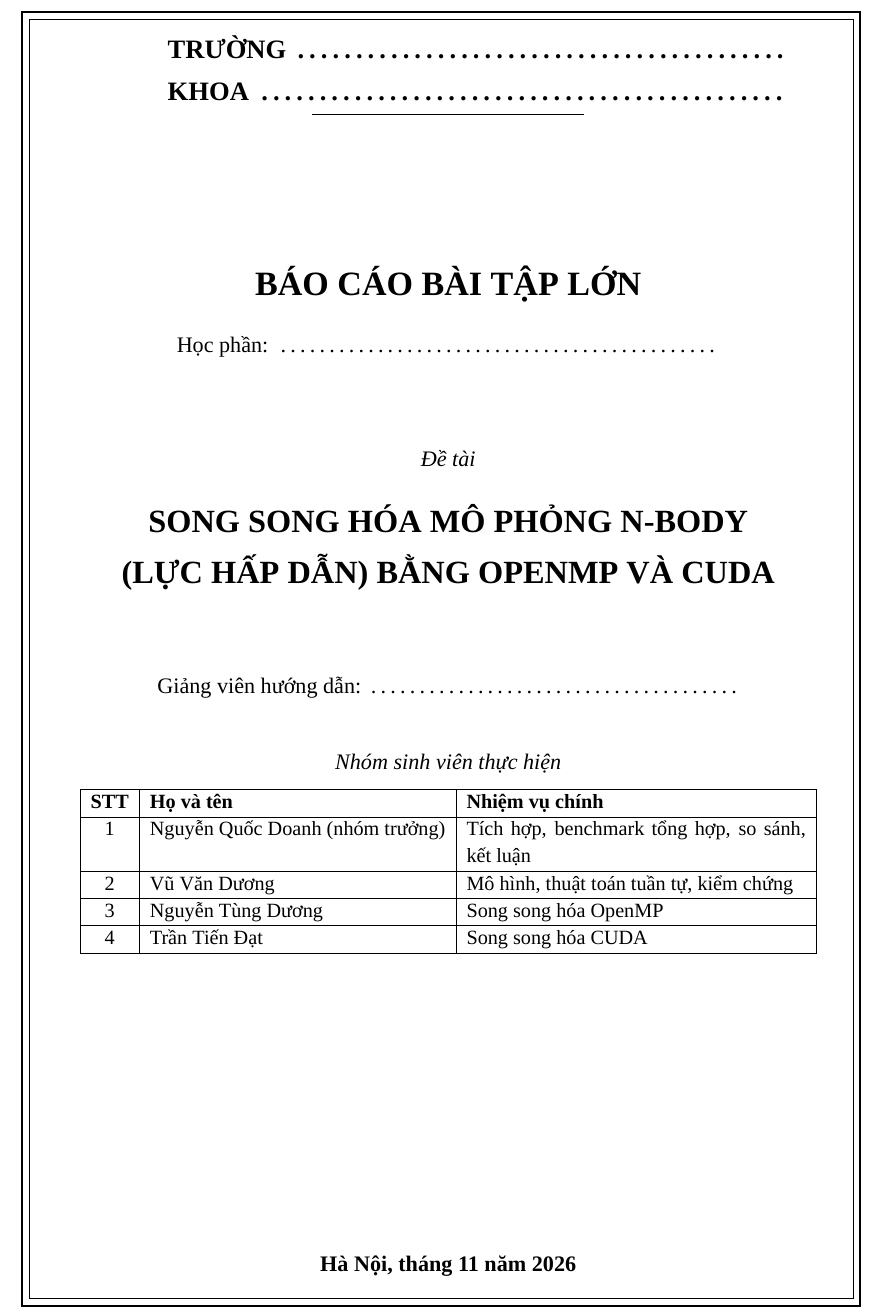
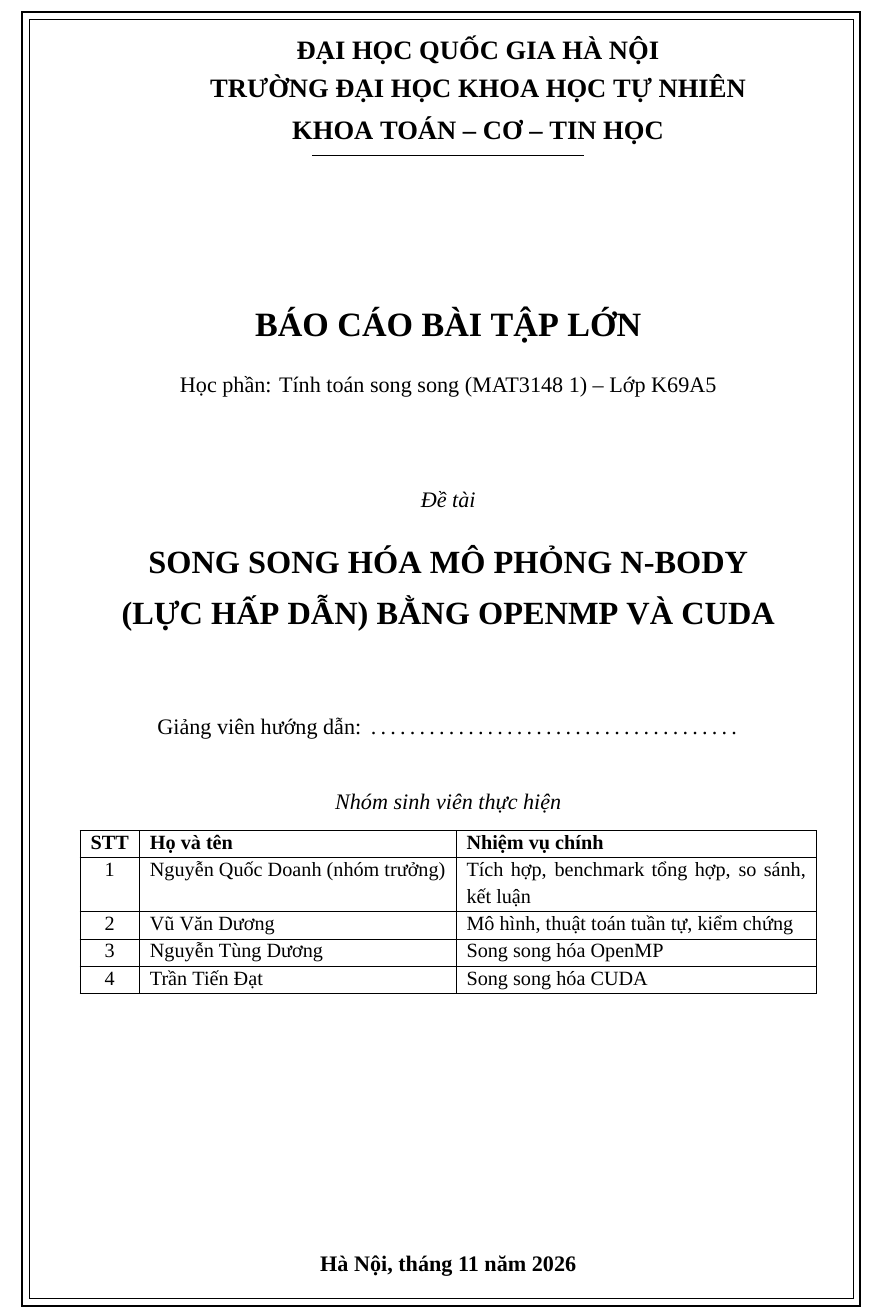
Before and after one commit to doanh9a246-afk/motcongmotbangmay, a LaTeX document (bao_cao/latex/bao_cao.tex): part of page 1 of 47, cut at the place of the change. Compiled offline with XeLaTeX; a missing font is replaced by an installed copy or a similar font.

Commit message:
Trang bia: truong, khoa, hoc phan MAT3148 1, lop K69A5
Co-Authored-By: Claude Opus 5.5 <noreply@anthropic.com>

```diff
--- a/bao_cao/latex/bao_cao.tex
+++ b/bao_cao/latex/bao_cao.tex
@@ -4,9 +4,9 @@
 \usepackage[fontsize=13pt]{scrextend}
 
 % ================= THONG TIN TRANG BIA (dien sau) =================
-\newcommand{\Truong}{TRƯỜNG \dotfill}
-\newcommand{\Khoa}{KHOA \dotfill}
-\newcommand{\HocPhan}{\dotfill}
+\newcommand{\Truong}{ĐẠI HỌC QUỐC GIA HÀ NỘI\\TRƯỜNG ĐẠI HỌC KHOA HỌC TỰ NHIÊN}
+\newcommand{\Khoa}{KHOA TOÁN -- CƠ -- TIN HỌC}
+\newcommand{\HocPhan}{Tính toán song song (MAT3148 1) -- Lớp K69A5}
 \newcommand{\GiangVien}{\dotfill}
 \newcommand{\NoiThoiGian}{Hà Nội, tháng 11 năm 2026}
 % ==================================================================
@@ -24,12 +24,12 @@
 \centering
 \setstretch{1.2}
 {\bfseries\large
-\begin{minipage}{0.8\linewidth}\Truong\\[2pt]\Khoa\end{minipage}\par}
+\begin{minipage}{0.8\linewidth}\centering\Truong\\[2pt]\Khoa\end{minipage}\par}
 \vspace{2pt}\rule{0.35\linewidth}{0.6pt}\par
 \vspace{2.6cm}
 {\bfseries\fontsize{20}{24}\selectfont BÁO CÁO BÀI TẬP LỚN\par}
 \vspace{0.4cm}
-{\begin{minipage}{0.7\linewidth}Học phần: \HocPhan\end{minipage}\par}
+{\begin{minipage}{0.9\linewidth}\centering Học phần: \HocPhan\end{minipage}\par}
 \vspace{1.6cm}
 {\itshape Đề tài\par}
 \vspace{0.2cm}
```
Also changed, not shown: bao_cao/latex/slide.tex (+1 -1 lines), bao_cao/bao_cao_nhom.pdf, bao_cao/slide_nhom.pdf.
